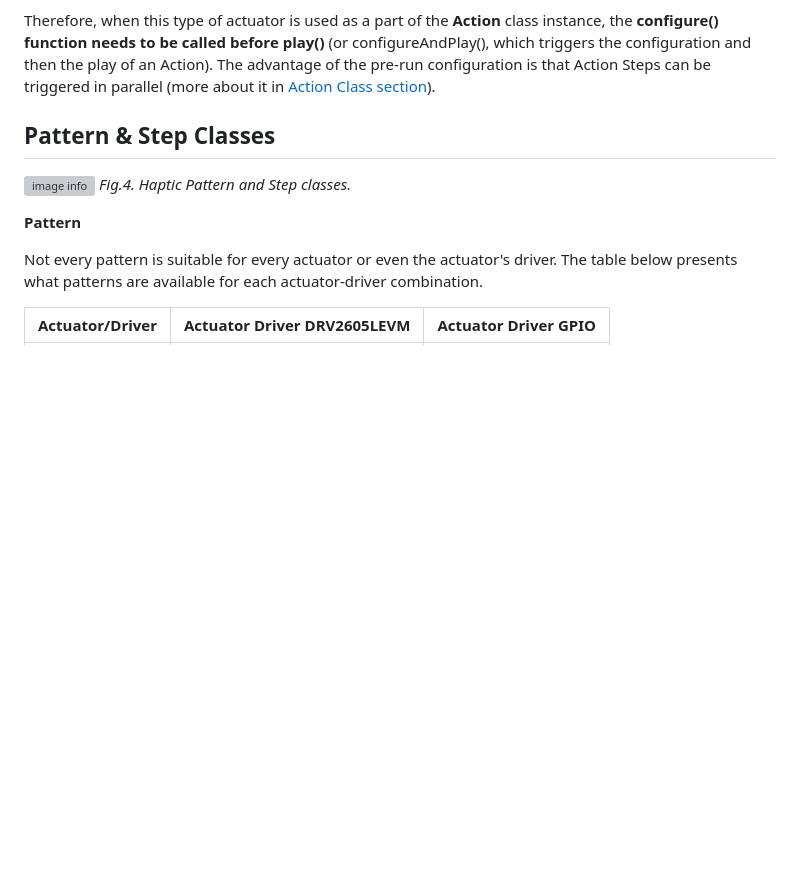
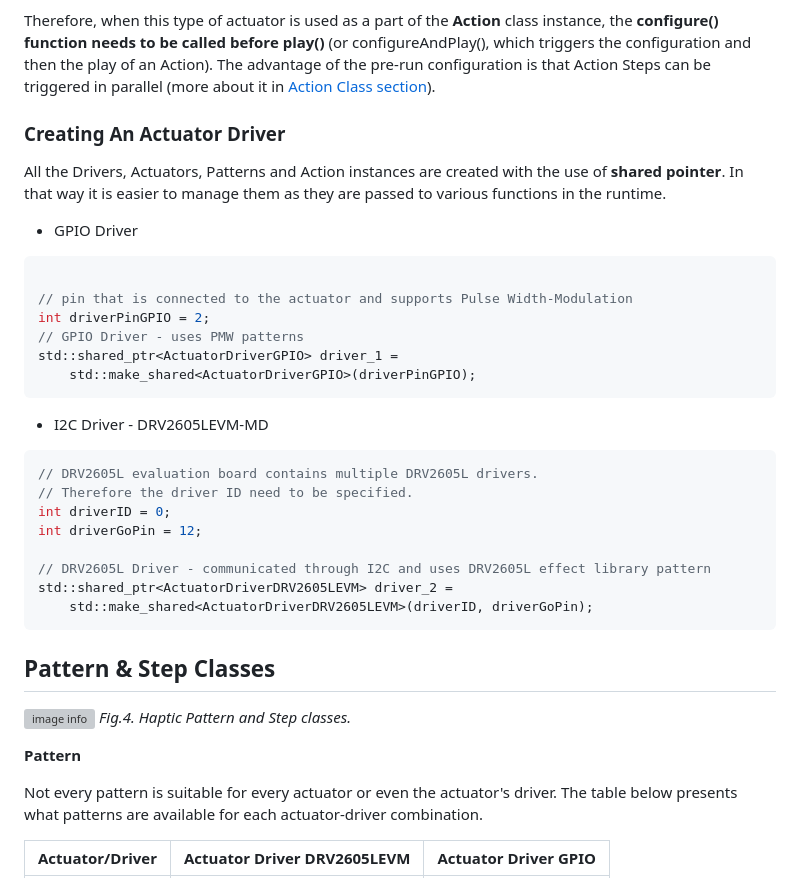
Before and after one commit to marta-opalinska/Tactico, a Markdown page: README.md, the part around one of its changes. Drawn GitHub-style; blank space fills up the shorter version; grey boxes are pictures that could not be loaded.

````diff
--- a/README.md
+++ b/README.md
@@ -76,6 +109,32 @@ The DRV2605LEVM-MD driver **requires I2C communication** - connection of three p
 It **needs pre-run configuration** before any haptic effect is played! The configuration allows the user to store an effect sequence in the physical DRV2605L driver's memory and play it when the "GO" pin is triggered (the "GO" pin needs to go HIGH).
 
 Therefore, when this type of actuator is used as a part of the **Action** class instance, the **configure() function needs to be called before play()** (or configureAndPlay(), which triggers the configuration and then the play of an Action). The advantage of the pre-run configuration is that Action Steps can be triggered in parallel (more about it in [Action Class section](#action)).
+
+### Creating An Actuator Driver
+
+All the Drivers, Actuators, Patterns and Action instances are created with the use of **shared pointer**. In that way it is easier to manage them as they are passed to various functions in the runtime.
+
+- GPIO Driver
+
+``` cpp
+
+// pin that is connected to the actuator and supports Pulse Width-Modulation
+int driverPinGPIO = 2;
+// GPIO Driver - uses PMW patterns
+std::shared_ptr<ActuatorDriverGPIO> driver_1 =
+    std::make_shared<ActuatorDriverGPIO>(driverPinGPIO);
+```
+- I2C Driver - DRV2605LEVM-MD
+``` cpp
+// DRV2605L evaluation board contains multiple DRV2605L drivers.
+// Therefore the driver ID need to be specified.
+int driverID = 0;
+int driverGoPin = 12;
+
+// DRV2605L Driver - communicated through I2C and uses DRV2605L effect library pattern
+std::shared_ptr<ActuatorDriverDRV2605LEVM> driver_2 =
+    std::make_shared<ActuatorDriverDRV2605LEVM>(driverID, driverGoPin);
+```
 
 ## Pattern & Step Classes
 
````
Also changed, not shown: other parts of README.md (+34 -1 lines).
